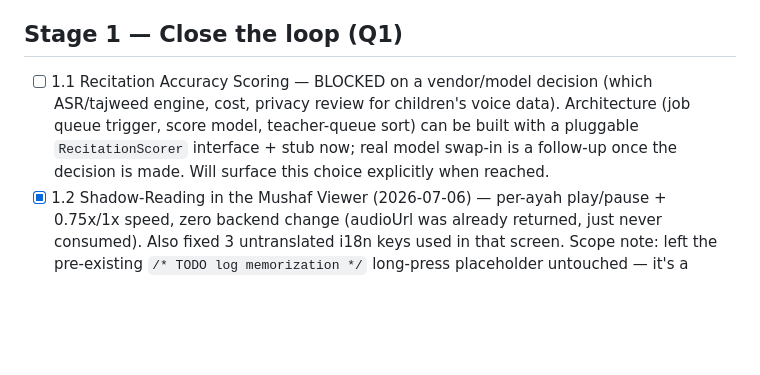
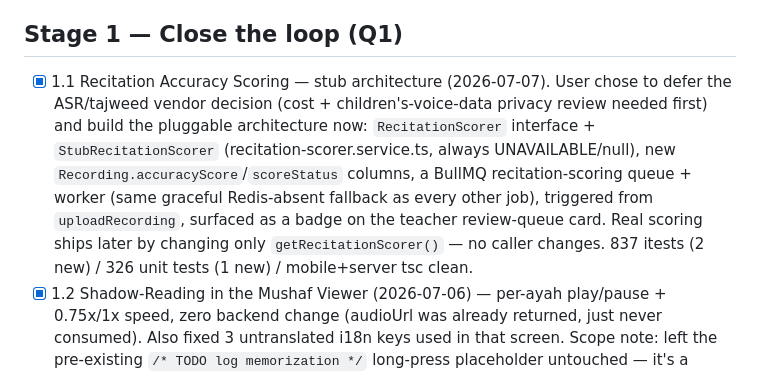
Before and after one commit to haskhrccna/education-management, a Markdown page: tasks/todo.md, the part around the change. Drawn GitHub-style; blank space fills up the shorter version.

Commit message:
docs(todo): mark roadmap Stage 1 complete (1.1-1.4)
Co-Authored-By: Claude Fable 5 <noreply@anthropic.com>

```diff
--- a/tasks/todo.md
+++ b/tasks/todo.md
@@ -6,10 +6,14 @@ feature branch off `main`, merged when its features are green.
 
 ## Stage 1 — Close the loop (Q1)
 
-- [ ] 1.1 Recitation Accuracy Scoring — BLOCKED on a vendor/model decision (which ASR/tajweed engine, cost,
-      privacy review for children's voice data). Architecture (job queue trigger, score model, teacher-queue
-      sort) can be built with a pluggable `RecitationScorer` interface + stub now; real model swap-in is a
-      follow-up once the decision is made. Will surface this choice explicitly when reached.
+- [x] 1.1 Recitation Accuracy Scoring — stub architecture (2026-07-07). User chose to defer the ASR/tajweed
+      vendor decision (cost + children's-voice-data privacy review needed first) and build the pluggable
+      architecture now: `RecitationScorer` interface + `StubRecitationScorer` (recitation-scorer.service.ts,
+      always UNAVAILABLE/null), new `Recording.accuracyScore`/`scoreStatus` columns, a BullMQ
+      recitation-scoring queue + worker (same graceful Redis-absent fallback as every other job), triggered
+      from `uploadRecording`, surfaced as a badge on the teacher review-queue card. Real scoring ships later
+      by changing only `getRecitationScorer()` — no caller changes. 837 itests (2 new) / 326 unit tests (1
+      new) / mobile+server tsc clean.
 - [x] 1.2 Shadow-Reading in the Mushaf Viewer (2026-07-06) — per-ayah play/pause + 0.75x/1x speed, zero backend
       change (audioUrl was already returned, just never consumed). Also fixed 3 untranslated i18n keys used
       in that screen. Scope note: left the pre-existing `/* TODO log memorization */` long-press placeholder
```
